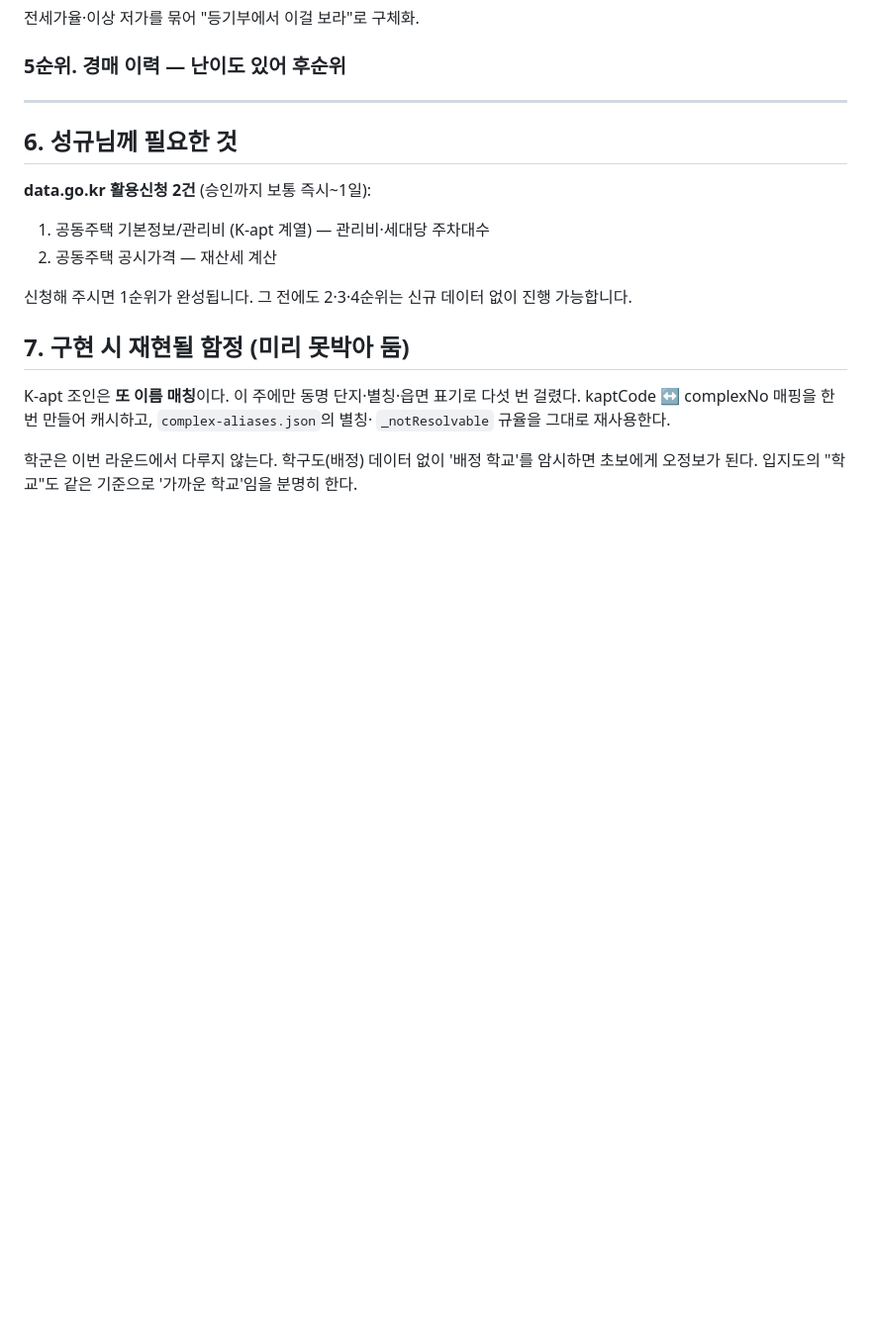
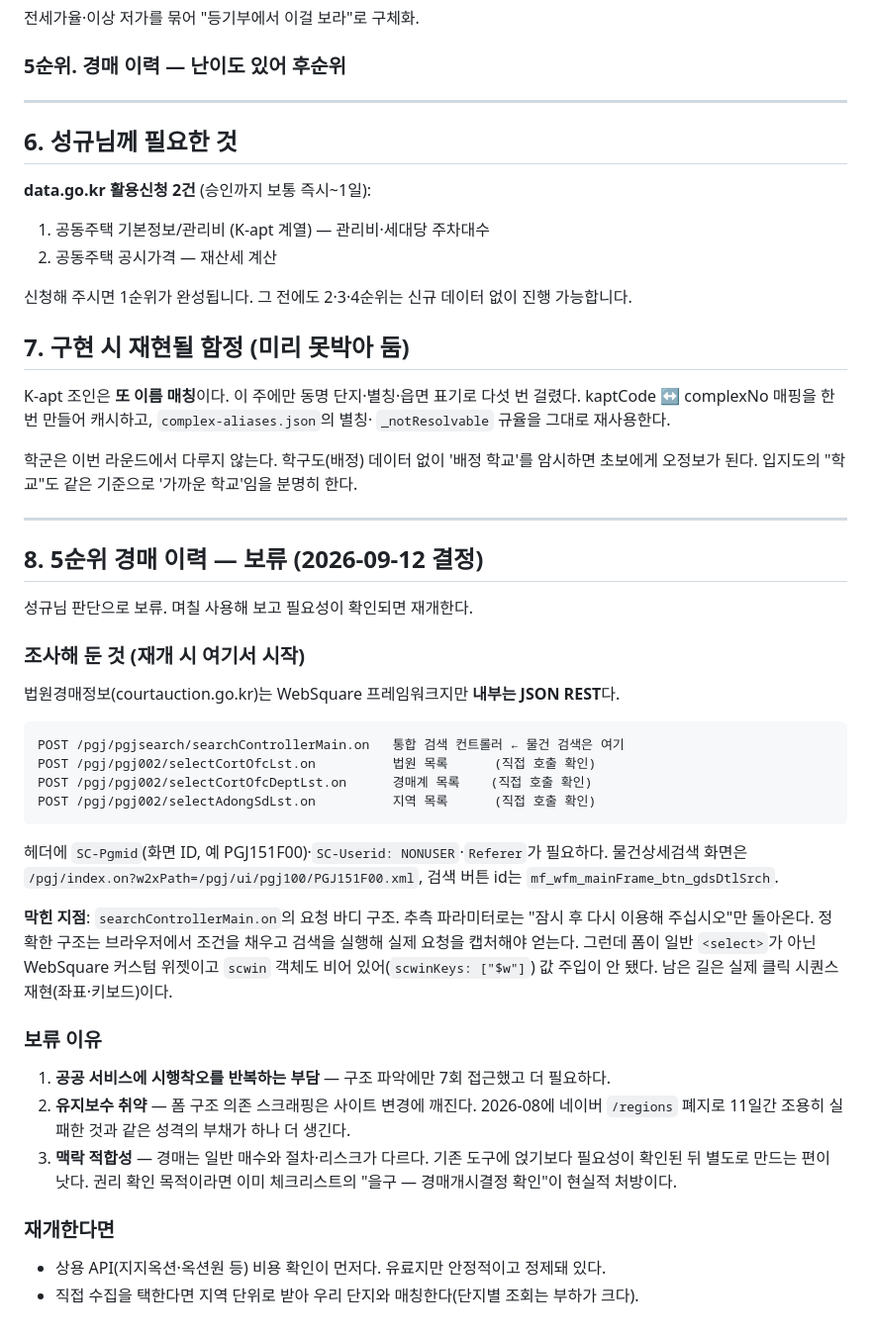
Before and after one commit to sinrim11/paperclip-news-digest, a Markdown page: docs/first-buyer-gap-2026-09-12.md, the part around the change. Shown at 99% size. Drawn GitHub-style; blank space fills up the shorter version.

Commit message:
docs: 경매 이력 보류 결정과 조사 내역 기록
성규님 판단으로 5순위 경매는 보류. 며칠 사용 후 재판단한다.

재개 시 7회 프로브를 반복하지 않도록 확보한 것과 막힌 지점을 적어 뒀다:
엔드포인트 4개(3개는 직접 호출 확인)·필요 헤더·검색 버튼 id, 그리고
searchControllerMain.on 요청 바디 구조가 남은 과제라는 것.

보류 이유 셋 — 공공 서비스 반복 접근 부담, 폼 의존 스크래핑의 유지보수 취약성
(네이버 /regions 폐지로 11일 침묵한 것과 같은 성격), 경매와 일반 매수의 맥락 차이.

Co-Authored-By: Claude Fable 5 <noreply@anthropic.com>

````diff
--- a/docs/first-buyer-gap-2026-09-12.md
+++ b/docs/first-buyer-gap-2026-09-12.md
@@ -127,3 +127,44 @@ kaptCode ↔ complexNo 매핑을 한 번 만들어 캐시하고, `complex-aliase
 
 학군은 이번 라운드에서 다루지 않는다. 학구도(배정) 데이터 없이 '배정 학교'를 암시하면
 초보에게 오정보가 된다. 입지도의 "학교"도 같은 기준으로 '가까운 학교'임을 분명히 한다.
+
+---
+
+## 8. 5순위 경매 이력 — 보류 (2026-09-12 결정)
+
+성규님 판단으로 보류. 며칠 사용해 보고 필요성이 확인되면 재개한다.
+
+### 조사해 둔 것 (재개 시 여기서 시작)
+
+법원경매정보(courtauction.go.kr)는 WebSquare 프레임워크지만 **내부는 JSON REST**다.
+
+```
+POST /pgj/pgjsearch/searchControllerMain.on   통합 검색 컨트롤러 ← 물건 검색은 여기
+POST /pgj/pgj002/selectCortOfcLst.on          법원 목록      (직접 호출 확인)
+POST /pgj/pgj002/selectCortOfcDeptLst.on      경매계 목록    (직접 호출 확인)
+POST /pgj/pgj002/selectAdongSdLst.on          지역 목록      (직접 호출 확인)
+```
+
+헤더에 `SC-Pgmid`(화면 ID, 예 PGJ151F00)·`SC-Userid: NONUSER`·`Referer`가 필요하다.
+물건상세검색 화면은 `/pgj/index.on?w2xPath=/pgj/ui/pgj100/PGJ151F00.xml`,
+검색 버튼 id는 `mf_wfm_mainFrame_btn_gdsDtlSrch`.
+
+**막힌 지점**: `searchControllerMain.on`의 요청 바디 구조. 추측 파라미터로는
+"잠시 후 다시 이용해 주십시오"만 돌아온다. 정확한 구조는 브라우저에서 조건을 채우고
+검색을 실행해 실제 요청을 캡처해야 얻는다. 그런데 폼이 일반 `<select>`가 아닌 WebSquare
+커스텀 위젯이고 `scwin` 객체도 비어 있어(`scwinKeys: ["$w"]`) 값 주입이 안 됐다.
+남은 길은 실제 클릭 시퀀스 재현(좌표·키보드)이다.
+
+### 보류 이유
+
+1. **공공 서비스에 시행착오를 반복하는 부담** — 구조 파악에만 7회 접근했고 더 필요하다.
+2. **유지보수 취약** — 폼 구조 의존 스크래핑은 사이트 변경에 깨진다. 2026-08에 네이버
+   `/regions` 폐지로 11일간 조용히 실패한 것과 같은 성격의 부채가 하나 더 생긴다.
+3. **맥락 적합성** — 경매는 일반 매수와 절차·리스크가 다르다. 기존 도구에 얹기보다
+   필요성이 확인된 뒤 별도로 만드는 편이 낫다. 권리 확인 목적이라면 이미
+   체크리스트의 "을구 — 경매개시결정 확인"이 현실적 처방이다.
+
+### 재개한다면
+
+- 상용 API(지지옥션·옥션원 등) 비용 확인이 먼저다. 유료지만 안정적이고 정제돼 있다.
+- 직접 수집을 택한다면 지역 단위로 받아 우리 단지와 매칭한다(단지별 조회는 부하가 크다).
````
